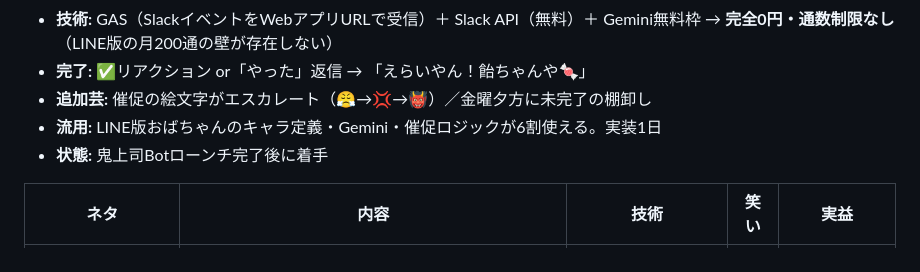
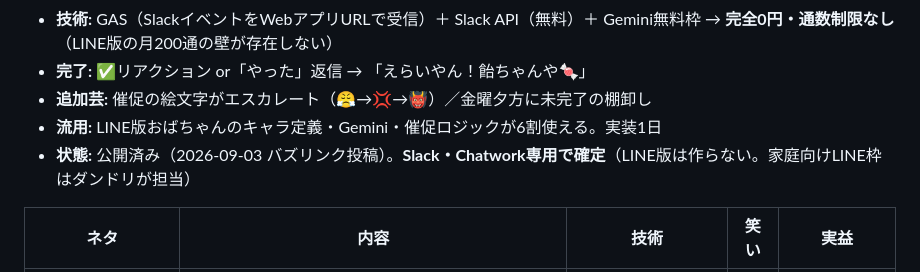
Before and after one commit to juraku3hearty/my-repository, a Markdown page: docs/おもしろアプリ_ネタ帳.md, the part around the change. Rendered like a GitHub page.

Commit message:
docs: ハヨヤレをSlack・Chatwork専用として確定、公開済みステータスに更新
Co-Authored-By: Claude Fable 5 <noreply@anthropic.com>
Claude-Session: https://claude.ai/code/session_018ttVVE7YSK2MPa1smenoTc

```diff
--- a/docs/おもしろアプリ_ネタ帳.md
+++ b/docs/おもしろアプリ_ネタ帳.md
@@ -72,7 +72,7 @@ Geminiが「依頼かどうか」を判定し「何を・いつまでに」を
 - **完了:** ✅リアクション or「やった」返信 → 「えらいやん！飴ちゃんや🍬」
 - **追加芸:** 催促の絵文字がエスカレート（😤→💢→👹）／金曜夕方に未完了の棚卸し
 - **流用:** LINE版おばちゃんのキャラ定義・Gemini・催促ロジックが6割使える。実装1日
-- **状態:** 鬼上司Botローンチ完了後に着手
+- **状態:** 公開済み（2026-09-03 バズリンク投稿）。**Slack・Chatwork専用で確定**（LINE版は作らない。家庭向けLINE枠はダンドリが担当）
 
 | ネタ | 内容 | 技術 | 笑い | 実益 |
 |---|---|---|---|---|
```
